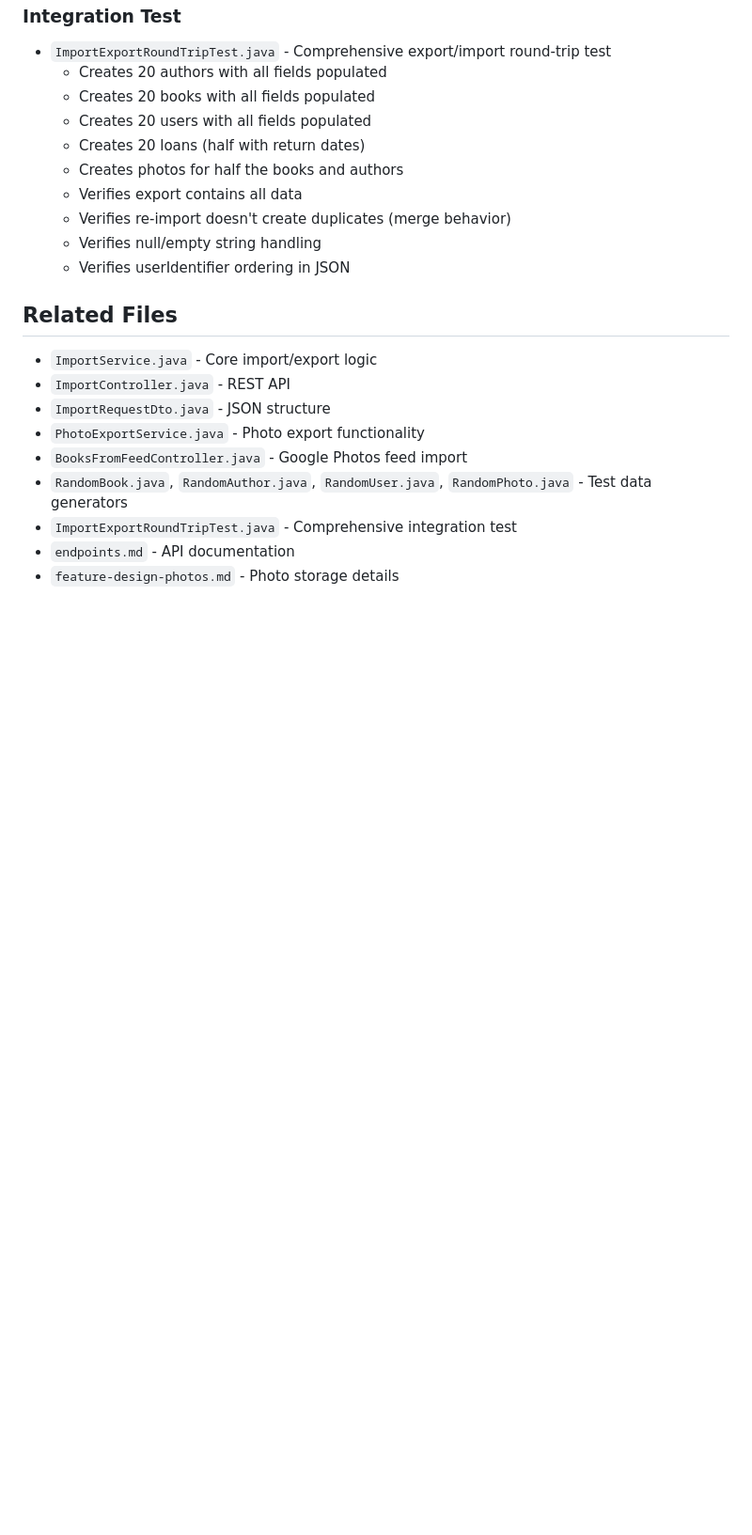
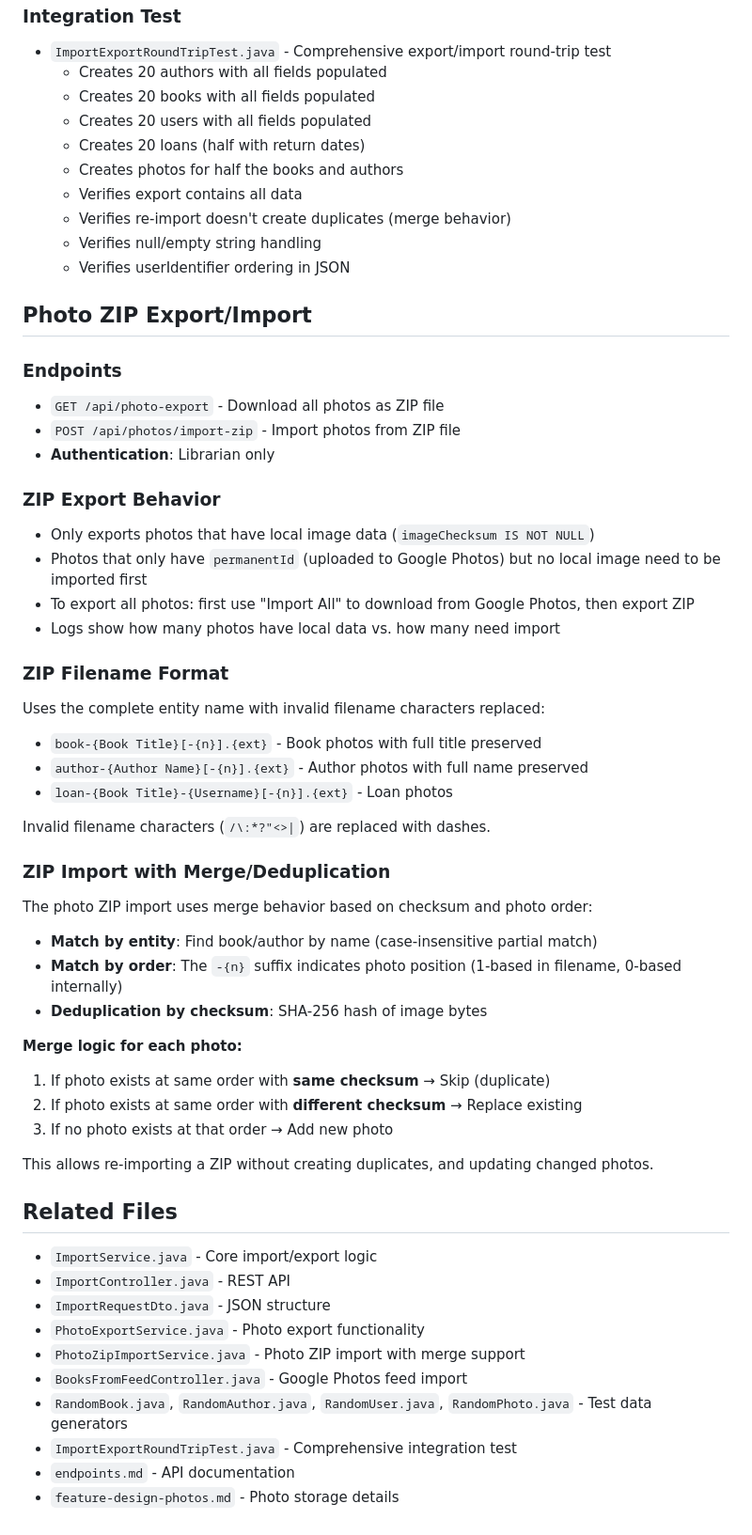
Before and after one commit to johnstosh/library, a Markdown page: feature-design-import-export.md, the part around the change. Shown at 94% size. Drawn GitHub-style; blank space fills up the shorter version.

Commit message:
Document photo ZIP export/import merge behavior
- Add Photo ZIP Export/Import section to docs
- Document merge criteria (checksum + photo order)
- Explain which photos can be exported (local data only)
- Document new complete book name format in filenames

Co-Authored-By: Claude Opus 4.5 <noreply@anthropic.com>

```diff
--- a/feature-design-import-export.md
+++ b/feature-design-import-export.md
@@ -348,11 +348,46 @@ The photo status displayed in the list is derived from actual data to ensure it
   - Verifies null/empty string handling
   - Verifies userIdentifier ordering in JSON
 
+## Photo ZIP Export/Import
+
+### Endpoints
+- `GET /api/photo-export` - Download all photos as ZIP file
+- `POST /api/photos/import-zip` - Import photos from ZIP file
+- **Authentication**: Librarian only
+
+### ZIP Export Behavior
+- Only exports photos that have local image data (`imageChecksum IS NOT NULL`)
+- Photos that only have `permanentId` (uploaded to Google Photos) but no local image need to be imported first
+- To export all photos: first use "Import All" to download from Google Photos, then export ZIP
+- Logs show how many photos have local data vs. how many need import
+
+### ZIP Filename Format
+Uses the complete entity name with invalid filename characters replaced:
+- `book-{Book Title}[-{n}].{ext}` - Book photos with full title preserved
+- `author-{Author Name}[-{n}].{ext}` - Author photos with full name preserved
+- `loan-{Book Title}-{Username}[-{n}].{ext}` - Loan photos
+
+Invalid filename characters (`/\:*?"<>|`) are replaced with dashes.
+
+### ZIP Import with Merge/Deduplication
+The photo ZIP import uses merge behavior based on checksum and photo order:
+- **Match by entity**: Find book/author by name (case-insensitive partial match)
+- **Match by order**: The `-{n}` suffix indicates photo position (1-based in filename, 0-based internally)
+- **Deduplication by checksum**: SHA-256 hash of image bytes
+
+**Merge logic for each photo:**
+1. If photo exists at same order with **same checksum** → Skip (duplicate)
+2. If photo exists at same order with **different checksum** → Replace existing
+3. If no photo exists at that order → Add new photo
+
+This allows re-importing a ZIP without creating duplicates, and updating changed photos.
+
 ## Related Files
 - `ImportService.java` - Core import/export logic
 - `ImportController.java` - REST API
 - `ImportRequestDto.java` - JSON structure
 - `PhotoExportService.java` - Photo export functionality
+- `PhotoZipImportService.java` - Photo ZIP import with merge support
 - `BooksFromFeedController.java` - Google Photos feed import
 - `RandomBook.java`, `RandomAuthor.java`, `RandomUser.java`, `RandomPhoto.java` - Test data generators
 - `ImportExportRoundTripTest.java` - Comprehensive integration test
```
